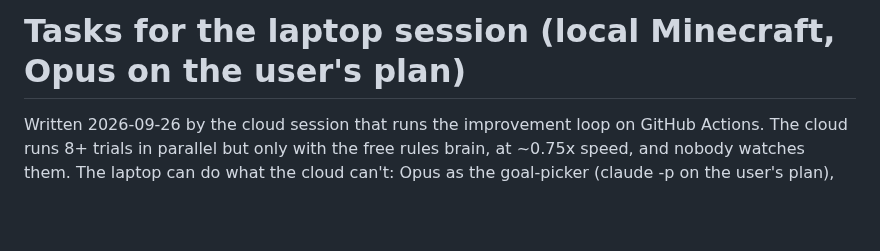
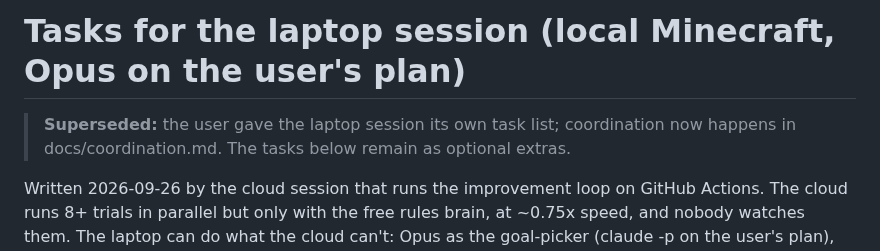
Before and after one commit to Plrlr/mc-autopilot, a Markdown page: docs/laptop-tasks.md, the part around the change. Drawn GitHub-style; blank space fills up the shorter version.

```diff
--- a/docs/laptop-tasks.md
+++ b/docs/laptop-tasks.md
@@ -1,4 +1,7 @@
 # Tasks for the laptop session (local Minecraft, Opus on the user's plan)
+
+> **Superseded:** the user gave the laptop session its own task list; coordination now happens in
+> docs/coordination.md. The tasks below remain as optional extras.
 
 Written 2026-09-26 by the cloud session that runs the improvement loop on GitHub Actions. The cloud
 runs 8+ trials in parallel but only with the free rules brain, at ~0.75x speed, and nobody watches
```
Also changed, not shown: docs/coordination.md (added, +52 -0 lines).
